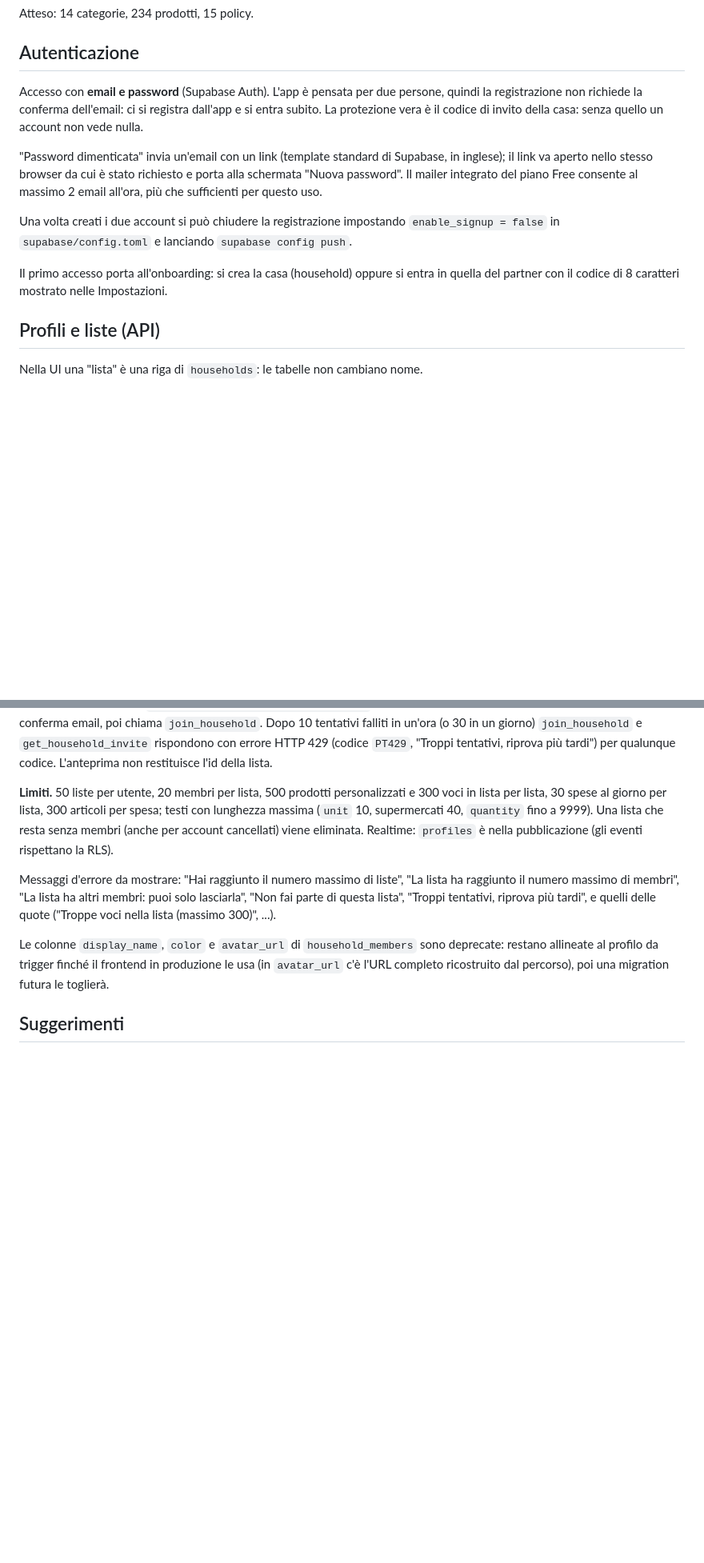
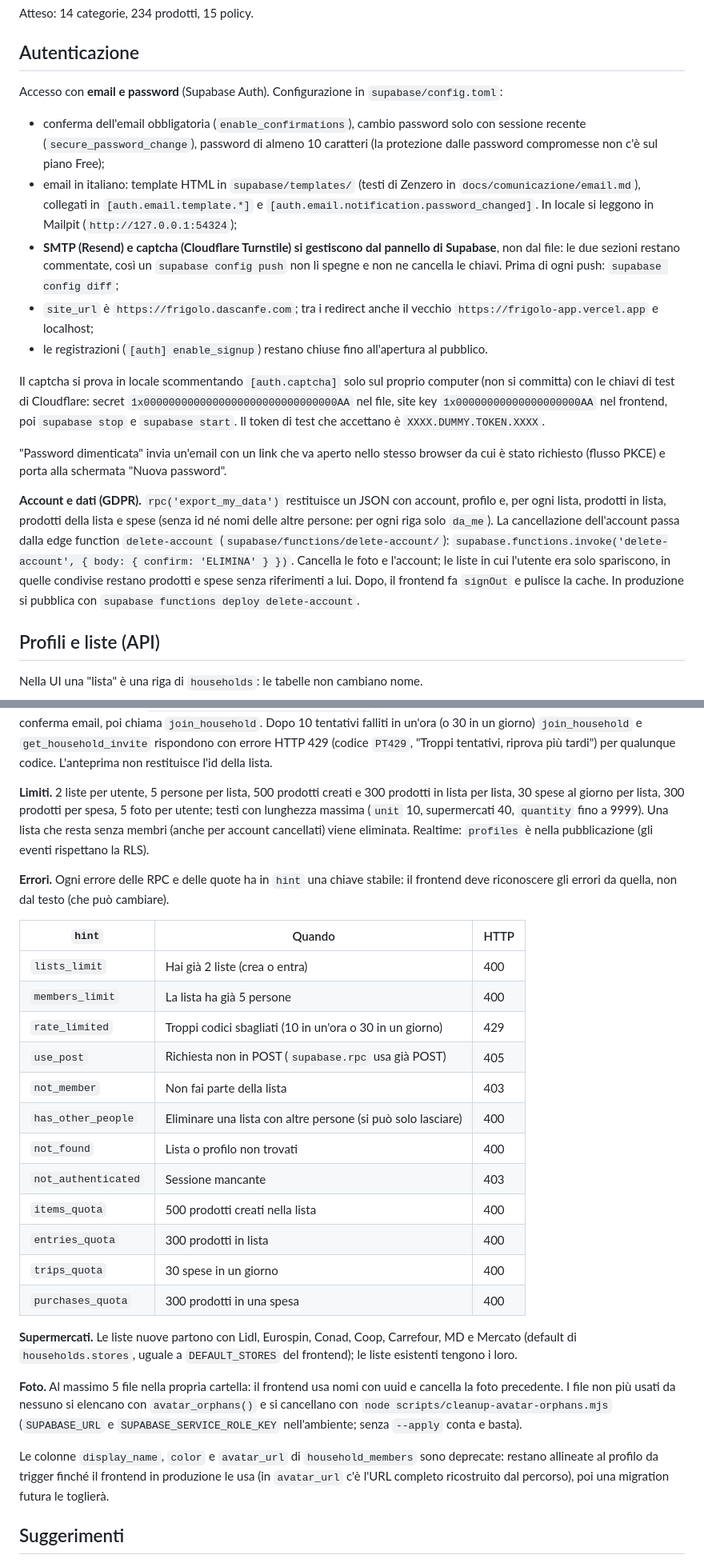
Before and after one commit to dascanfe/frigolo, a Markdown page: docs/SVILUPPO.md, 2 parts joined by grey strips. Shown at 80% size. Drawn GitHub-style; blank space fills up the shorter version.

Commit message:
docs: autenticazione, account, errori e limiti in SVILUPPO.md
Co-Authored-By: Claude Opus 5.5 <noreply@anthropic.com>

```diff
--- a/docs/SVILUPPO.md
+++ b/docs/SVILUPPO.md
@@ -214,21 +224,38 @@ Atteso: 14 categorie, 234 prodotti, 15 policy.
 
 ## Autenticazione
 
-Accesso con **email e password** (Supabase Auth). L'app è pensata per due persone, quindi
-la registrazione non richiede la conferma dell'email: ci si registra dall'app e si entra
-subito. La protezione vera è il codice di invito della casa: senza quello un account non
-vede nulla.
+Accesso con **email e password** (Supabase Auth). Configurazione in `supabase/config.toml`:
 
-"Password dimenticata" invia un'email con un link (template standard di Supabase, in
-inglese); il link va aperto nello stesso browser da cui è stato richiesto e porta alla
-schermata "Nuova password". Il mailer integrato del piano Free consente al massimo 2 email
-all'ora, più che sufficienti per questo uso.
+- conferma dell'email obbligatoria (`enable_confirmations`), cambio password solo con
+  sessione recente (`secure_password_change`), password di almeno 10 caratteri (la
+  protezione dalle password compromesse non c'è sul piano Free);
+- email in italiano: template HTML in `supabase/templates/` (testi di Zenzero in
+  `docs/comunicazione/email.md`), collegati in `[auth.email.template.*]` e
+  `[auth.email.notification.password_changed]`. In locale si leggono in Mailpit
+  (`http://127.0.0.1:54324`);
+- **SMTP (Resend) e captcha (Cloudflare Turnstile) si gestiscono dal pannello di Supabase**,
+  non dal file: le due sezioni restano commentate, così un `supabase config push` non li
+  spegne e non ne cancella le chiavi. Prima di ogni push: `supabase config diff`;
+- `site_url` è `https://frigolo.dascanfe.com`; tra i redirect anche il vecchio
+  `https://frigolo-app.vercel.app` e localhost;
+- le registrazioni (`[auth] enable_signup`) restano chiuse fino all'apertura al pubblico.
 
-Una volta creati i due account si può chiudere la registrazione impostando
-`enable_signup = false` in `supabase/config.toml` e lanciando `supabase config push`.
+Il captcha si prova in locale scommentando `[auth.captcha]` solo sul proprio computer (non
+si committa) con le chiavi di test di Cloudflare: secret `1x0000000000000000000000000000000AA`
+nel file, site key `1x00000000000000000000AA` nel frontend, poi `supabase stop` e
+`supabase start`. Il token di test che accettano è `XXXX.DUMMY.TOKEN.XXXX`.
 
-Il primo accesso porta all'onboarding: si crea la casa (household) oppure si entra in
-quella del partner con il codice di 8 caratteri mostrato nelle Impostazioni.
+"Password dimenticata" invia un'email con un link che va aperto nello stesso browser da cui
+è stato richiesto (flusso PKCE) e porta alla schermata "Nuova password".
+
+**Account e dati (GDPR).** `rpc('export_my_data')` restituisce un JSON con account,
+profilo e, per ogni lista, prodotti in lista, prodotti della lista e spese (senza id né nomi
+delle altre persone: per ogni riga solo `da_me`). La cancellazione dell'account passa dalla
+edge function `delete-account` (`supabase/functions/delete-account/`):
+`supabase.functions.invoke('delete-account', { body: { confirm: 'ELIMINA' } })`. Cancella
+le foto e l'account; le liste in cui l'utente era solo spariscono, in quelle condivise
+restano prodotti e spese senza riferimenti a lui. Dopo, il frontend fa `signOut` e pulisce
+la cache. In produzione si pubblica con `supabase functions deploy delete-account`.
 
 ## Profili e liste (API)
 
@@ -274,16 +301,39 @@ un'ora (o 30 in un giorno) `join_household` e `get_household_invite` rispondono
 errore HTTP 429 (codice `PT429`, "Troppi tentativi, riprova più tardi") per qualunque
 codice. L'anteprima non restituisce l'id della lista.
 
-**Limiti.** 50 liste per utente, 20 membri per lista, 500 prodotti personalizzati e 300
-voci in lista per lista, 30 spese al giorno per lista, 300 articoli per spesa; testi con
+**Limiti.** 2 liste per utente, 5 persone per lista, 500 prodotti creati e 300 prodotti in
+lista per lista, 30 spese al giorno per lista, 300 prodotti per spesa, 5 foto per utente; testi con
 lunghezza massima (`unit` 10, supermercati 40, `quantity` fino a 9999). Una lista che resta
 senza membri (anche per account cancellati) viene eliminata. Realtime: `profiles` è nella
 pubblicazione (gli eventi rispettano la RLS).
 
-Messaggi d'errore da mostrare: "Hai raggiunto il numero massimo di liste", "La lista ha
-raggiunto il numero massimo di membri", "La lista ha altri membri: puoi solo lasciarla",
-"Non fai parte di questa lista", "Troppi tentativi, riprova più tardi", e quelli delle
-quote ("Troppe voci nella lista (massimo 300)", ...).
+**Errori.** Ogni errore delle RPC e delle quote ha in `hint` una chiave stabile: il
+frontend deve riconoscere gli errori da quella, non dal testo (che può cambiare).
+
+| `hint`              | Quando                                                       | HTTP |
+| ------------------- | ------------------------------------------------------------ | ---- |
+| `lists_limit`       | Hai già 2 liste (crea o entra)                               | 400  |
+| `members_limit`     | La lista ha già 5 persone                                    | 400  |
+| `rate_limited`      | Troppi codici sbagliati (10 in un'ora o 30 in un giorno)     | 429  |
+| `use_post`          | Richiesta non in POST (`supabase.rpc` usa già POST)          | 405  |
+| `not_member`        | Non fai parte della lista                                    | 403  |
+| `has_other_people`  | Eliminare una lista con altre persone (si può solo lasciare) | 400  |
+| `not_found`         | Lista o profilo non trovati                                  | 400  |
+| `not_authenticated` | Sessione mancante                                            | 403  |
+| `items_quota`       | 500 prodotti creati nella lista                              | 400  |
+| `entries_quota`     | 300 prodotti in lista                                        | 400  |
+| `trips_quota`       | 30 spese in un giorno                                        | 400  |
+| `purchases_quota`   | 300 prodotti in una spesa                                    | 400  |
+
+**Supermercati.** Le liste nuove partono con Lidl, Eurospin, Conad, Coop, Carrefour, MD e
+Mercato (default di `households.stores`, uguale a `DEFAULT_STORES` del frontend); le liste
+esistenti tengono i loro.
+
+**Foto.** Al massimo 5 file nella propria cartella: il frontend usa nomi con uuid e
+cancella la foto precedente. I file non più usati da nessuno si elencano con
+`avatar_orphans()` e si cancellano con `node scripts/cleanup-avatar-orphans.mjs`
+(`SUPABASE_URL` e `SUPABASE_SERVICE_ROLE_KEY` nell'ambiente; senza `--apply` conta e
+basta).
 
 Le colonne `display_name`, `color` e `avatar_url` di `household_members` sono deprecate:
 restano allineate al profilo da trigger finché il frontend in produzione le usa (in
```
Also changed, not shown: other parts of docs/SVILUPPO.md (+10 -0 lines).
